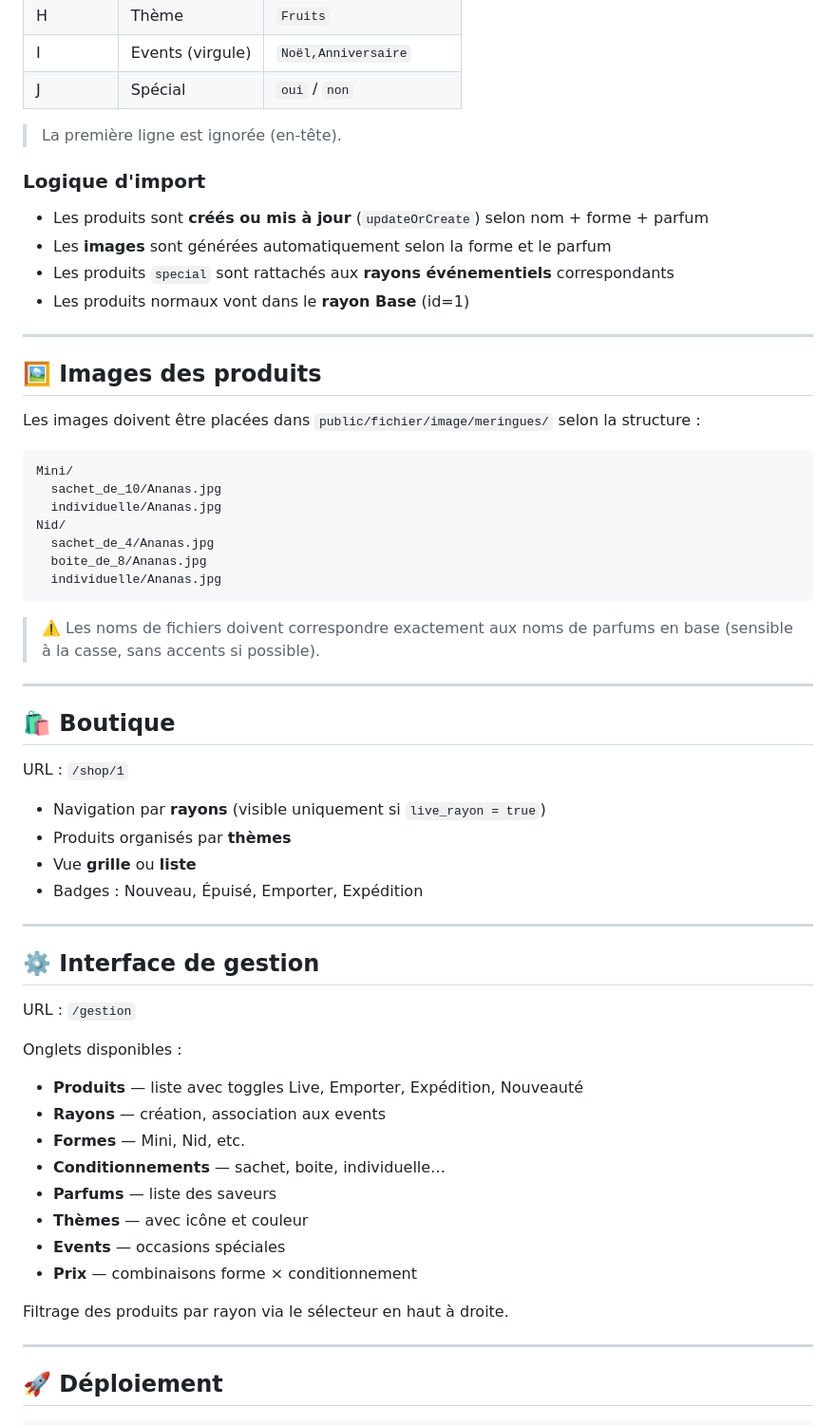
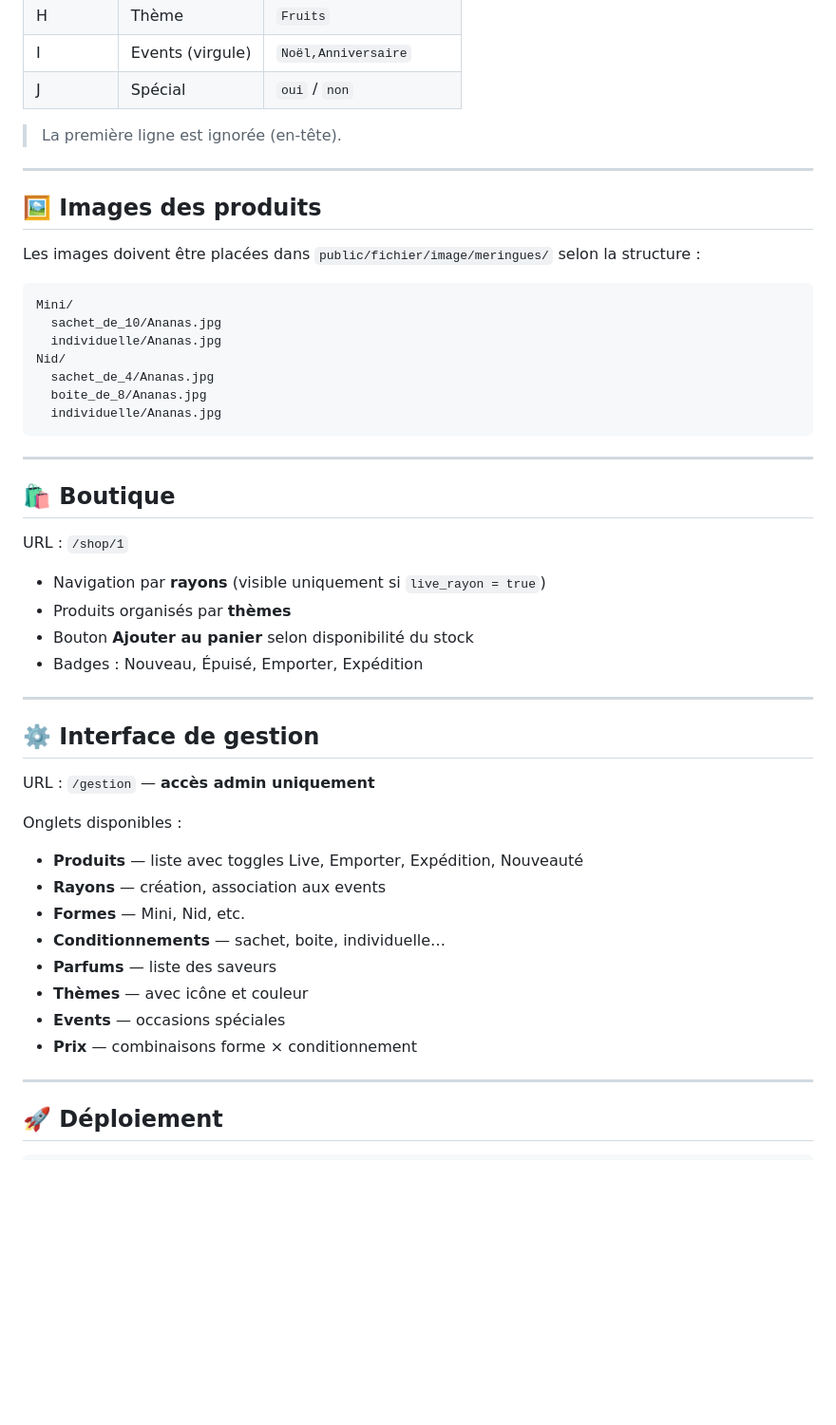
Before and after one commit to nicod1601/Site-Maison_des_Meringues, a Markdown page: README.md, the part around one of its changes. Shown at 95% size. Drawn GitHub-style; blank space fills up the shorter version.

````diff
--- a/README.md
+++ b/README.md
@@ -182,13 +247,6 @@ L'interface `/gestion` permet d'importer les produits via un fichier `.xlsx` ou
 
 > La première ligne est ignorée (en-tête).
 
-### Logique d'import
-
-- Les produits sont **créés ou mis à jour** (`updateOrCreate`) selon nom + forme + parfum
-- Les **images** sont générées automatiquement selon la forme et le parfum
-- Les produits `special` sont rattachés aux **rayons événementiels** correspondants
-- Les produits normaux vont dans le **rayon Base** (id=1)
-
 ---
 
 ## 🖼 Images des produits
@@ -205,8 +263,6 @@ Nid/
   individuelle/Ananas.jpg
 ```
 
-> ⚠️ Les noms de fichiers doivent correspondre exactement aux noms de parfums en base (sensible à la casse, sans accents si possible).
-
 ---
 
 ## 🛍 Boutique
@@ -215,14 +271,14 @@ URL : `/shop/1`
 
 - Navigation par **rayons** (visible uniquement si `live_rayon = true`)
 - Produits organisés par **thèmes**
-- Vue **grille** ou **liste**
+- Bouton **Ajouter au panier** selon disponibilité du stock
 - Badges : Nouveau, Épuisé, Emporter, Expédition
 
 ---
 
 ## ⚙️ Interface de gestion
 
-URL : `/gestion`
+URL : `/gestion` — **accès admin uniquement**
 
 Onglets disponibles :
 - **Produits** — liste avec toggles Live, Emporter, Expédition, Nouveauté
@@ -233,8 +289,6 @@ Onglets disponibles :
 - **Thèmes** — avec icône et couleur
 - **Events** — occasions spéciales
 - **Prix** — combinaisons forme × conditionnement
-
-Filtrage des produits par rayon via le sélecteur en haut à droite.
 
 ---
 
````
Also changed, not shown: other parts of README.md (+83 -18 lines).
